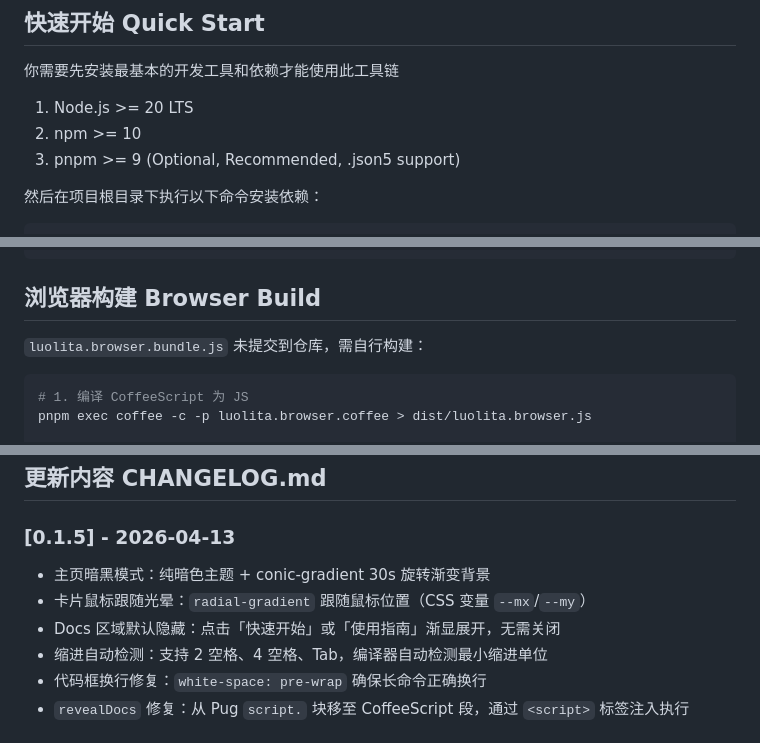
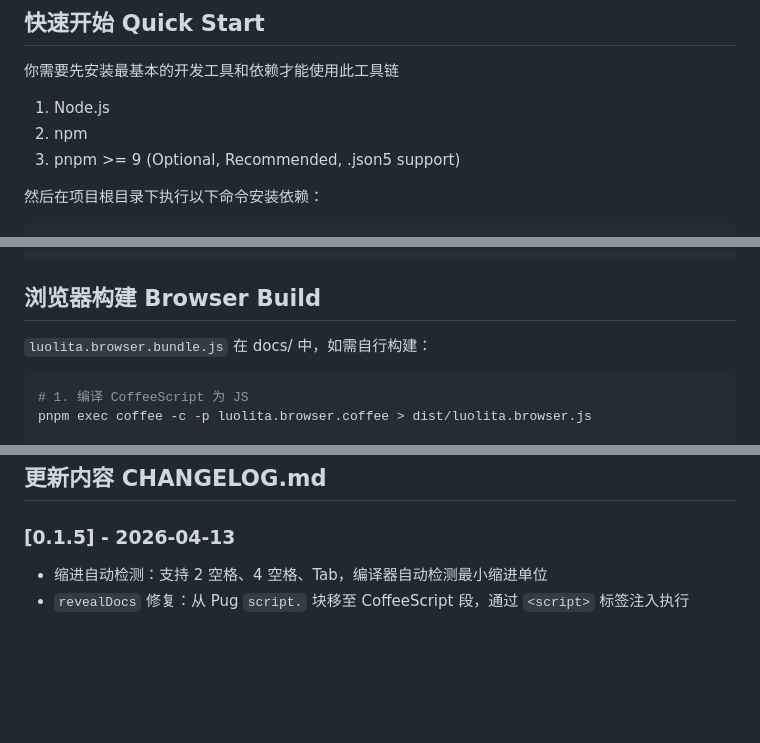
Before and after one commit to Bemly/luolita, a Markdown page: README.md, 3 parts joined by grey strips. Drawn GitHub-style; blank space fills up the shorter version.

Commit message:
Update README for clarity and corrections

````diff
--- a/README.md
+++ b/README.md
@@ -9,8 +9,8 @@ A like-vue Single-File Components generator that parses HTML+CSS+JS\
 ## 快速开始 Quick Start
 
 你需要先安装最基本的开发工具和依赖才能使用此工具链
-1. Node.js >= 20 LTS
-2. npm >= 10
+1. Node.js
+2. npm
 3. pnpm >= 9 (Optional, Recommended, .json5 support)
 
 然后在项目根目录下执行以下命令安装依赖：
@@ -68,7 +68,7 @@ pnpm exec coffee luolita.coffee --help
 
 ## 浏览器构建 Browser Build
 
-`luolita.browser.bundle.js` 未提交到仓库，需自行构建：
+`luolita.browser.bundle.js` 在 docs/ 中，如需自行构建：
 
 ```bash
 # 1. 编译 CoffeeScript 为 JS
@@ -136,10 +136,6 @@ Coffee 段中定义的变量（如 `title`、`message`、`count`）会自动桥
 ## 更新内容 CHANGELOG.md
 
 ### [0.1.5] - 2026-04-13
-- 主页暗黑模式：纯暗色主题 + conic-gradient 30s 旋转渐变背景
-- 卡片鼠标跟随光晕：`radial-gradient` 跟随鼠标位置（CSS 变量 `--mx`/`--my`）
-- Docs 区域默认隐藏：点击「快速开始」或「使用指南」渐显展开，无需关闭
 - 缩进自动检测：支持 2 空格、4 空格、Tab，编译器自动检测最小缩进单位
-- 代码框换行修复：`white-space: pre-wrap` 确保长命令正确换行
 - `revealDocs` 修复：从 Pug `script.` 块移至 CoffeeScript 段，通过 `<script>` 标签注入执行
 
````
Also changed, not shown: other parts of README.md (+1 -1 lines).
